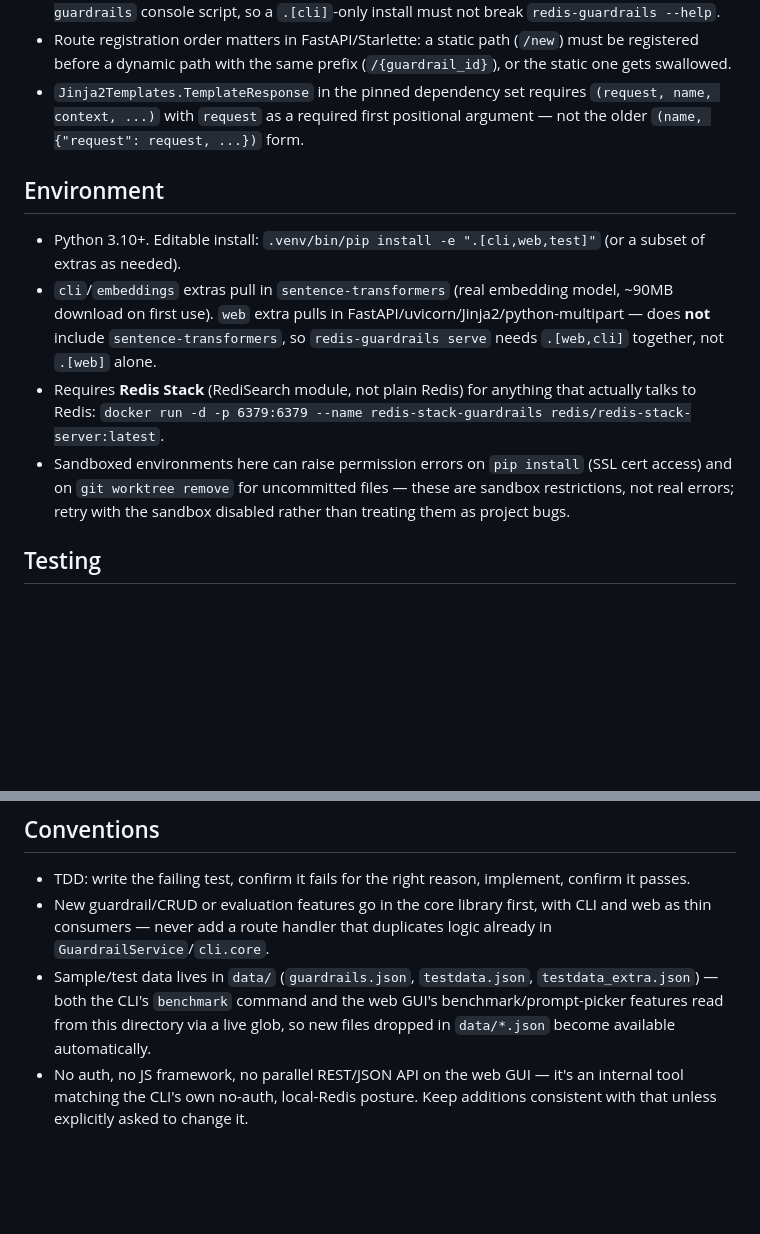
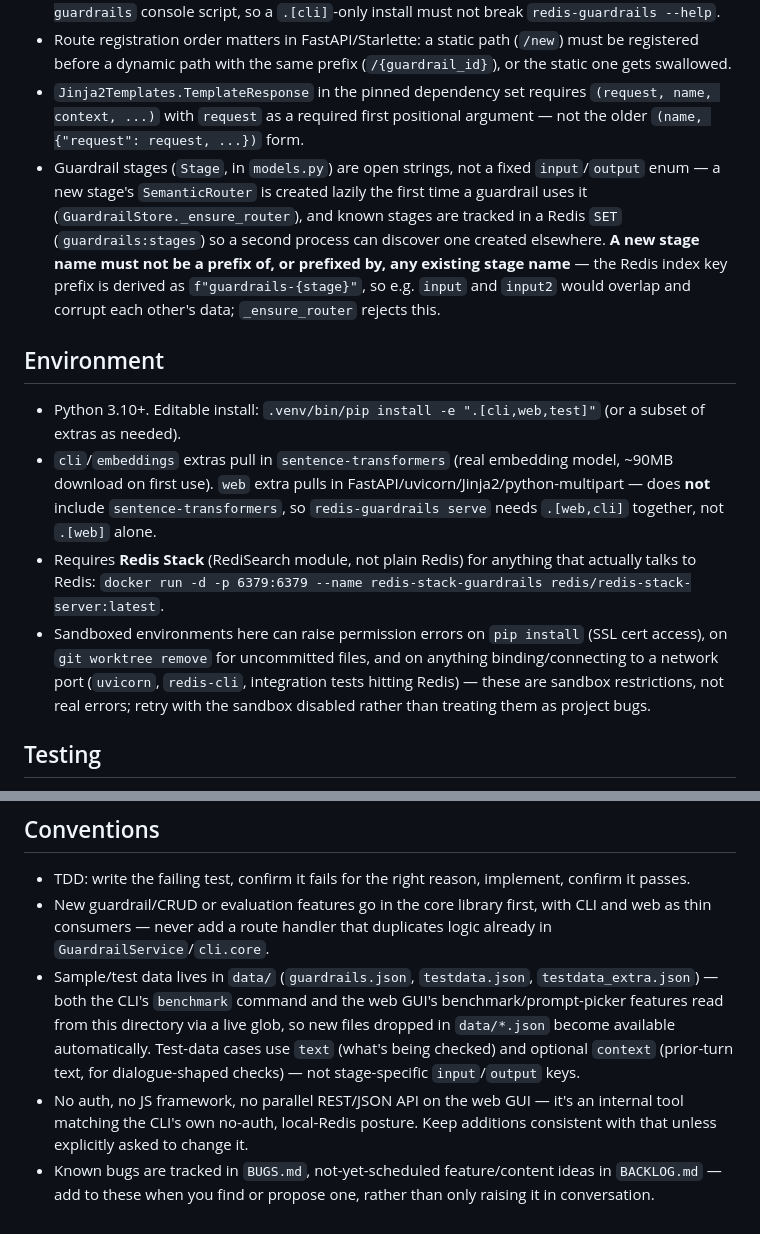
Before and after one commit to kamran-redis/redis-guardrails, a Markdown page: CLAUDE.md, 2 parts joined by grey strips. GitHub-like rendering; blank space fills up the shorter version.

Commit message:
docs: update CLAUDE.md with open-stages invariants and session learnings
Adds the new stage-prefix-collision invariant, the text/context
test-data shape, the network-port sandbox restriction, and the
BUGS.md/BACKLOG.md conventions.

Co-Authored-By: Claude Sonnet 5 <noreply@anthropic.com>

```diff
--- a/CLAUDE.md
+++ b/CLAUDE.md
@@ -22,13 +22,14 @@ When extending any layer, put logic in the lowest layer that needs it and have t
 - `redis_guardrails/cli/commands.py`: `import fastapi`/`import uvicorn`/`from redis_guardrails.web.app import create_app` must stay **inside** `serve_command`'s function body, never at module top-level — the module is imported unconditionally by the `redis-guardrails` console script, so a `.[cli]`-only install must not break `redis-guardrails --help`.
 - Route registration order matters in FastAPI/Starlette: a static path (`/new`) must be registered before a dynamic path with the same prefix (`/{guardrail_id}`), or the static one gets swallowed.
 - `Jinja2Templates.TemplateResponse` in the pinned dependency set requires `(request, name, context, ...)` with `request` as a required first positional argument — not the older `(name, {"request": request, ...})` form.
+- Guardrail stages (`Stage`, in `models.py`) are open strings, not a fixed `input`/`output` enum — a new stage's `SemanticRouter` is created lazily the first time a guardrail uses it (`GuardrailStore._ensure_router`), and known stages are tracked in a Redis `SET` (`guardrails:stages`) so a second process can discover one created elsewhere. **A new stage name must not be a prefix of, or prefixed by, any existing stage name** — the Redis index key prefix is derived as `f"guardrails-{stage}"`, so e.g. `input` and `input2` would overlap and corrupt each other's data; `_ensure_router` rejects this.
 
 ## Environment
 
 - Python 3.10+. Editable install: `.venv/bin/pip install -e ".[cli,web,test]"` (or a subset of extras as needed).
 - `cli`/`embeddings` extras pull in `sentence-transformers` (real embedding model, ~90MB download on first use). `web` extra pulls in FastAPI/uvicorn/Jinja2/python-multipart — does **not** include `sentence-transformers`, so `redis-guardrails serve` needs `.[web,cli]` together, not `.[web]` alone.
 - Requires **Redis Stack** (RediSearch module, not plain Redis) for anything that actually talks to Redis: `docker run -d -p 6379:6379 --name redis-stack-guardrails redis/redis-stack-server:latest`.
-- Sandboxed environments here can raise permission errors on `pip install` (SSL cert access) and on `git worktree remove` for uncommitted files — these are sandbox restrictions, not real errors; retry with the sandbox disabled rather than treating them as project bugs.
+- Sandboxed environments here can raise permission errors on `pip install` (SSL cert access), on `git worktree remove` for uncommitted files, and on anything binding/connecting to a network port (`uvicorn`, `redis-cli`, integration tests hitting Redis) — these are sandbox restrictions, not real errors; retry with the sandbox disabled rather than treating them as project bugs.
 
 ## Testing
 
@@ -41,5 +42,6 @@ When extending any layer, put logic in the lowest layer that needs it and have t
 
 - TDD: write the failing test, confirm it fails for the right reason, implement, confirm it passes.
 - New guardrail/CRUD or evaluation features go in the core library first, with CLI and web as thin consumers — never add a route handler that duplicates logic already in `GuardrailService`/`cli.core`.
-- Sample/test data lives in `data/` (`guardrails.json`, `testdata.json`, `testdata_extra.json`) — both the CLI's `benchmark` command and the web GUI's benchmark/prompt-picker features read from this directory via a live glob, so new files dropped in `data/*.json` become available automatically.
+- Sample/test data lives in `data/` (`guardrails.json`, `testdata.json`, `testdata_extra.json`) — both the CLI's `benchmark` command and the web GUI's benchmark/prompt-picker features read from this directory via a live glob, so new files dropped in `data/*.json` become available automatically. Test-data cases use `text` (what's being checked) and optional `context` (prior-turn text, for dialogue-shaped checks) — not stage-specific `input`/`output` keys.
 - No auth, no JS framework, no parallel REST/JSON API on the web GUI — it's an internal tool matching the CLI's own no-auth, local-Redis posture. Keep additions consistent with that unless explicitly asked to change it.
+- Known bugs are tracked in `BUGS.md`, not-yet-scheduled feature/content ideas in `BACKLOG.md` — add to these when you find or propose one, rather than only raising it in conversation.
```
